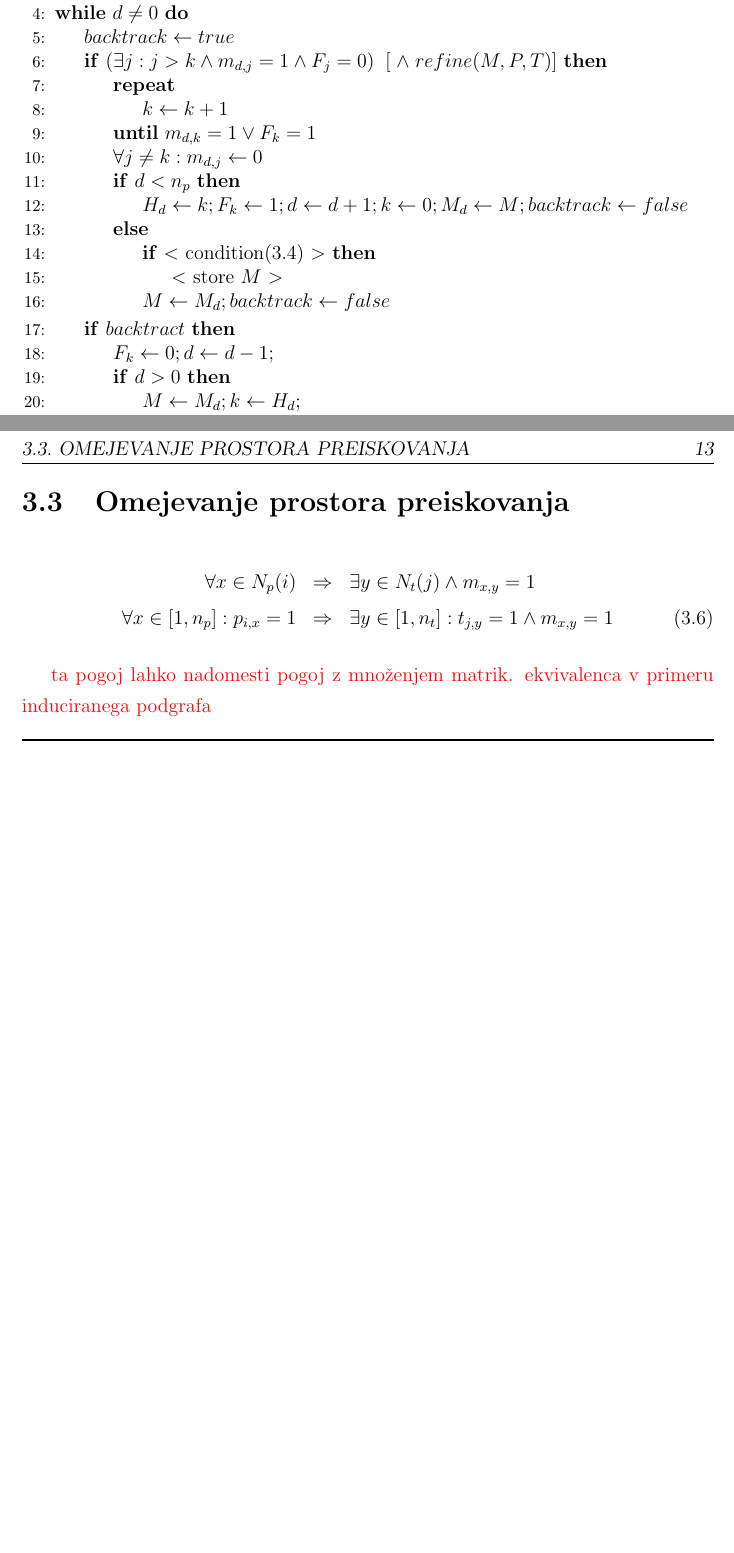
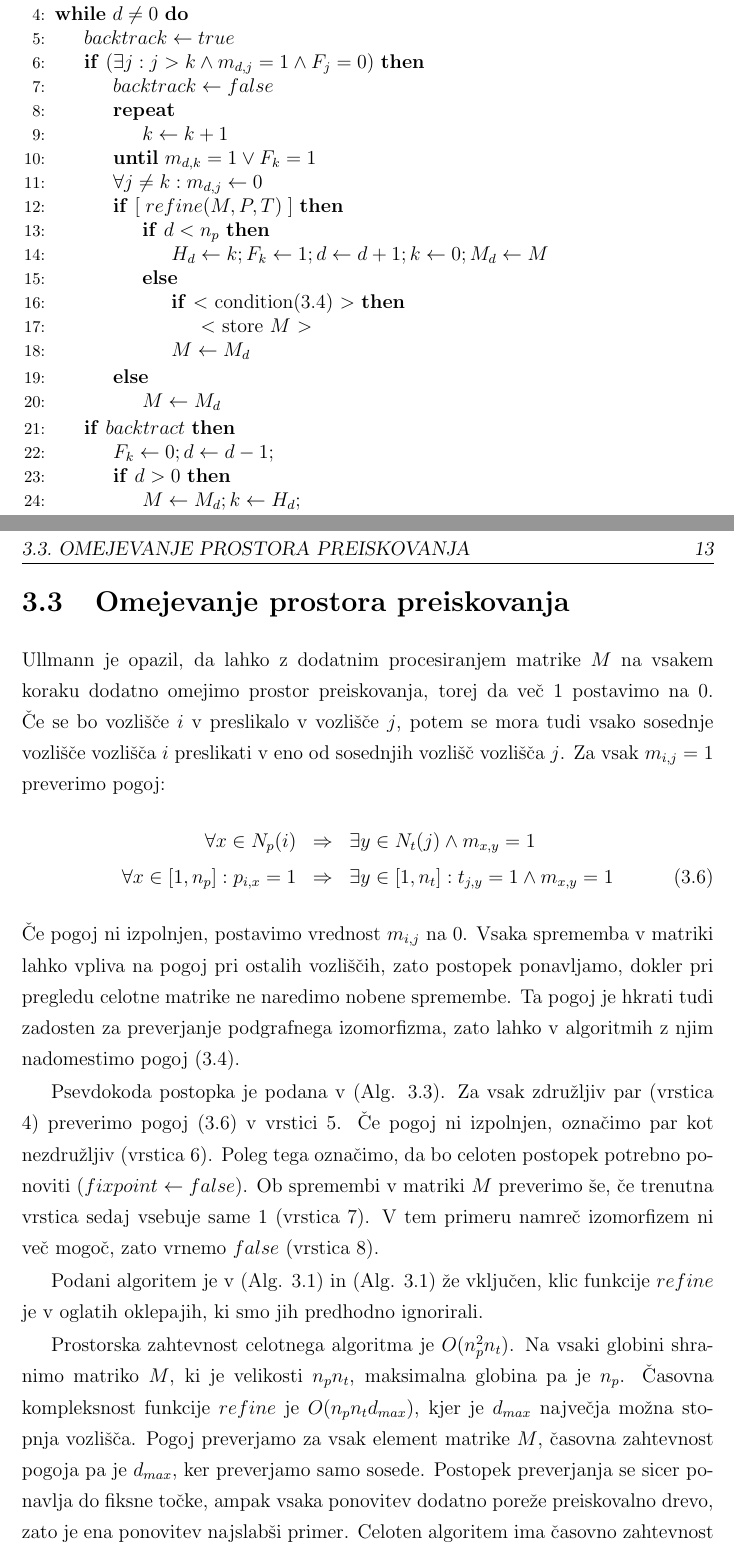
Before and after one commit to celebro/diploma, a LaTeX thesis (diploma.tex): two parts of pages 27 and 29 of 39, joined at a grey line, cut so that both start at the same text, the shorter picture padded with empty space. Compiled offline with pdfLaTeX.

Commit message:
Ullmann refine

```diff
--- a/diploma.tex
+++ b/diploma.tex
@@ -453,22 +457,25 @@
 	\State $M_1 \gets M^0$
 	\While{$d \not = 0$}
 		\State $backtrack \gets true$
-		\If{$(\exists j : j > k \wedge m_{d,j} = 1 \wedge F_j = 0) \;\; [\; \wedge \; refine(M, P, T)]$}
-			%\State $$
+		\If{$(\exists j : j > k \wedge m_{d,j} = 1 \wedge F_j = 0)$}
+			\State $backtrack \gets false$
 			\Repeat
 				\State $k \gets k +1$
 			\Until{$m_{d,k} = 1 \vee F_k = 1$}
 			\State $\forall j \not = k : m_{d,j} \gets 0$
-
+			\If {$[\;refine(M, P, T)\;]$}
 				\If {$d < n_p$}
-				\State $H_d \gets k; F_k \gets 1; d \gets d+1; k \gets 0; M_d \gets M; backtrack \gets false$
+					\State $H_d \gets k; F_k \gets 1; d \gets d+1; k \gets 0; M_d \gets M$
 				\Else
 					\If {$<$ condition(\ref{eq:ullmann1}) $>$}
 						\State $<$ store $M$ $>$
 					\EndIf
 					%\If{$\exists j : j > k \wedge m_{d,j} = 1 \wedge F_j = 0$}
-					\State $M \gets M_d; backtrack \gets false$
+						\State $M \gets M_d$
 					%\EndIf
+				\EndIf
+			\Else
+				\State $M \gets M_d$
 			\EndIf
 		\EndIf
 
@@ -524,14 +531,10 @@
 \end{algorithm}
 
 
-
 	\section{Omejevanje prostora preiskovanja}
-
-
-
-
-
-
+	Ullmann je opazil, da lahko z dodatnim procesiranjem matrike $M$ na vsakem koraku dodatno omejimo prostor preiskovanja, torej da več 1 postavimo
+	na 0. Če se bo vozlišče $i$ v preslikalo v vozlišče $j$, potem se mora tudi vsako sosednje vozlišče vozlišča $i$ preslikati v eno od
+	sosednjih vozlišč vozlišča $j$. Za vsak $m_{i,j} = 1$ preverimo pogoj:
 	\begin{eqnarray}
 	\label{eq:ullmann3}
 	\nonumber
@@ -539,10 +542,17 @@
 	\\
 	\forall x \in [1, n_p] : p_{i,x} = 1 & \Rightarrow & \exists y \in [1, n_t] : t_{j,y} = 1 \wedge m_{x,y} = 1
 	\end{eqnarray}
+	Če pogoj ni izpolnjen, postavimo vrednost $m_{i,j}$ na 0. Vsaka sprememba v matriki lahko vpliva na pogoj pri ostalih vozliščih, zato postopek
+	ponavljamo, dokler pri pregledu celotne matrike ne naredimo nobene spremembe. Ta pogoj je hkrati tudi zadosten za preverjanje podgrafnega
+	izomorfizma, zato lahko v algoritmih z njim nadomestimo pogoj~(\ref{eq:ullmann1}).
 
-\TODO{ta pogoj lahko nadomesti pogoj z množenjem matrik. ekvivalenca v primeru induciranega podgrafa}
+	Psevdokoda postopka je podana v~\refalg{alg:ullmann2}. Za vsak
+	združljiv par (vrstica 4) preverimo pogoj~(\ref{eq:ullmann3}) v vrstici 5. Če pogoj ni izpolnjen, označimo par kot nezdružljiv (vrstica 6). Poleg tega
+	označimo, da bo celoten postopek potrebno ponoviti ($fixpoint \gets false$). Ob spremembi v matriki $M$ preverimo še, če trenutna vrstica sedaj vsebuje
+	same 1 (vrstica 7). V tem primeru namreč izomorfizem ni več mogoč, zato vrnemo $false$ (vrstica 8).
 
-
+	Podani algoritem je v \refalg{alg:ullmann1} in \refalg{alg:ullmann1} že vključen, klic funkcije $refine$ je v oglatih oklepajih, ki smo jih predhodno
+	ignorirali.
 
 %\begin{spacing}{1}
 \begin{algorithm}
@@ -569,47 +579,14 @@
 \end{algorithm}
 %\end{spacing}
 
+	Prostorska zahtevnost celotnega algoritma je $O(n_p^2 n_t)$. Na vsaki globini shranimo matriko $M$, ki je velikosti $n_p n_t$, maksimalna globina pa
+	je $n_p$. Časovna kompleksnost funkcije $refine$ je $O(n_p n_t d_{max})$, kjer je $d_{max}$ največja možna stopnja vozlišča. Pogoj preverjamo za
+	vsak	element matrike $M$, časovna zahtevnost pogoja pa je $d_{max}$, ker preverjamo samo sosede. Postopek preverjanja se sicer ponavlja do fiksne
+	točke, ampak vsaka ponovitev dodatno poreže preiskovalno drevo, zato je ena ponovitev najslabši primer. Celoten algoritem ima časovno zahtevnost
+	$O(n_p! n_p n_t d_{max})$. V eni ponovitvi zanke je funkcija $refine$ najzahtevnejša, število ponovitev pa je reda $n_p!$.
 
 
-
-
-
-
-
-
-
-
-
-%\begin{algorithm}
-%\caption{Ullmannov algoritem - iterativna različica}
-%\label{alg:ullmann1}
-%\begin{algorithmic}[1]
-%	\Require Matriki sosednosti $P$ in $T$, začetna matrika $M^0$
-%	\Ensure $false$ ali $n_p*n_t$ matrika $M$, ki predstavlja preslikavo podgrafnega izomorfizma
-%	\State $M \gets M^0; d \gets 1; H_1 \gets 0; k \gets 0; backtract \gets true$
-%	\For{$i $ in$ [1, n_p]$} $F_i \gets 0;$ \EndFor
-%	\While{$d \not = 0$}
-%		\If{$[\; refine(M, P, T) \; \wedge \; ] \; (\exists k : m_{d,k} = 1 \wedge F_k = 0)$}
-%			\State $\forall j \not = k : m_{d,j} \gets 0$
-%			\If{$( d = n_p < \wedge$ condition (\ref{eq:ullmann1}) is satisfied $ > ) $}
-%				\State \Return $M$
-%			\EndIf
-%			\State $backtrack \gets false$
-%		\EndIf
-%		\If{$backtract$}
-%			\State $F_k \gets 0; d \gets d-1;$
-%			\If{$d > 0 $}
-%				\State $M \gets M_d; k \gets H_d;$
-%			\EndIf
-%		\Else
-%			\State $H_d \gets k; F_k \gets 1; M_d \gets M; d \gets d+1$
-%		\EndIf
-%	\EndWhile
-%	\State \Return $false$
-%\end{algorithmic}
-%\end{algorithm}
-
-
+	\section{Izboljšave}
 
 
 
```
Also changed, not shown: diploma.tex (36 more changed lines). Lines whose indentation alone changed are shown as unchanged.
